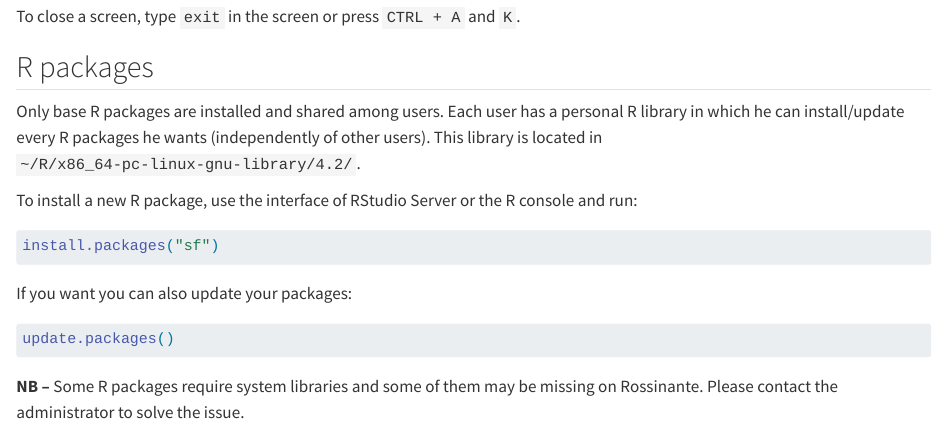
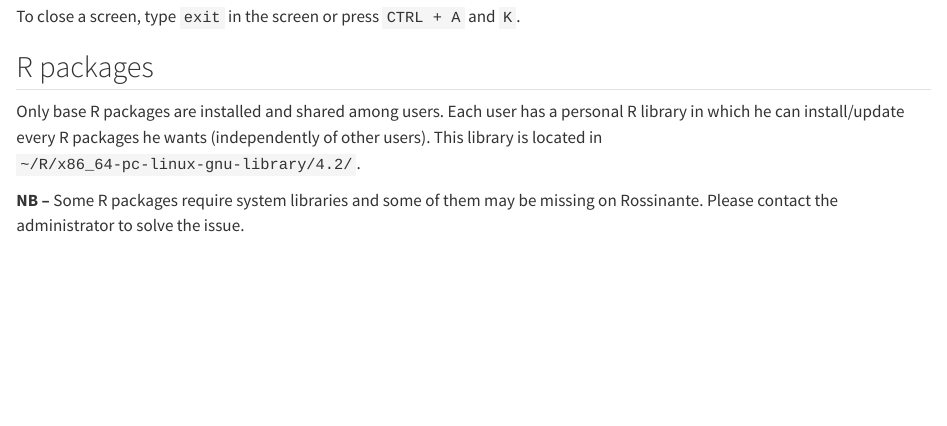
Before and after one commit to FRBCesab/rossinante, a Quarto document (chapters/working-with-r.qmd): the page in a window 1100 px wide, from 3850 px down. Rendered offline with R 4.5, knitr and Pandoc in place of Quarto, with nearby package versions.

Commit message:
Edit R page

````diff
--- a/chapters/working-with-r.qmd
+++ b/chapters/working-with-r.qmd
@@ -216,19 +216,5 @@ Each user has a personal R library in which he can install/update every R packag
 wants (independently of other users). This library is located in
 `~/R/x86_64-pc-linux-gnu-library/4.2/`.
 
-To install a new R package, use the interface of RStudio Server or the R console and run:
-
-```{r}
-#| eval: false
-install.packages("sf")
-```
-
-If you want you can also update your packages:
-
-```{r}
-#| eval: false
-update.packages()
-```
-
 **NB --** Some R packages require system libraries and some of them may be
 missing on Rossinante. Please contact the administrator to solve the issue.
````
